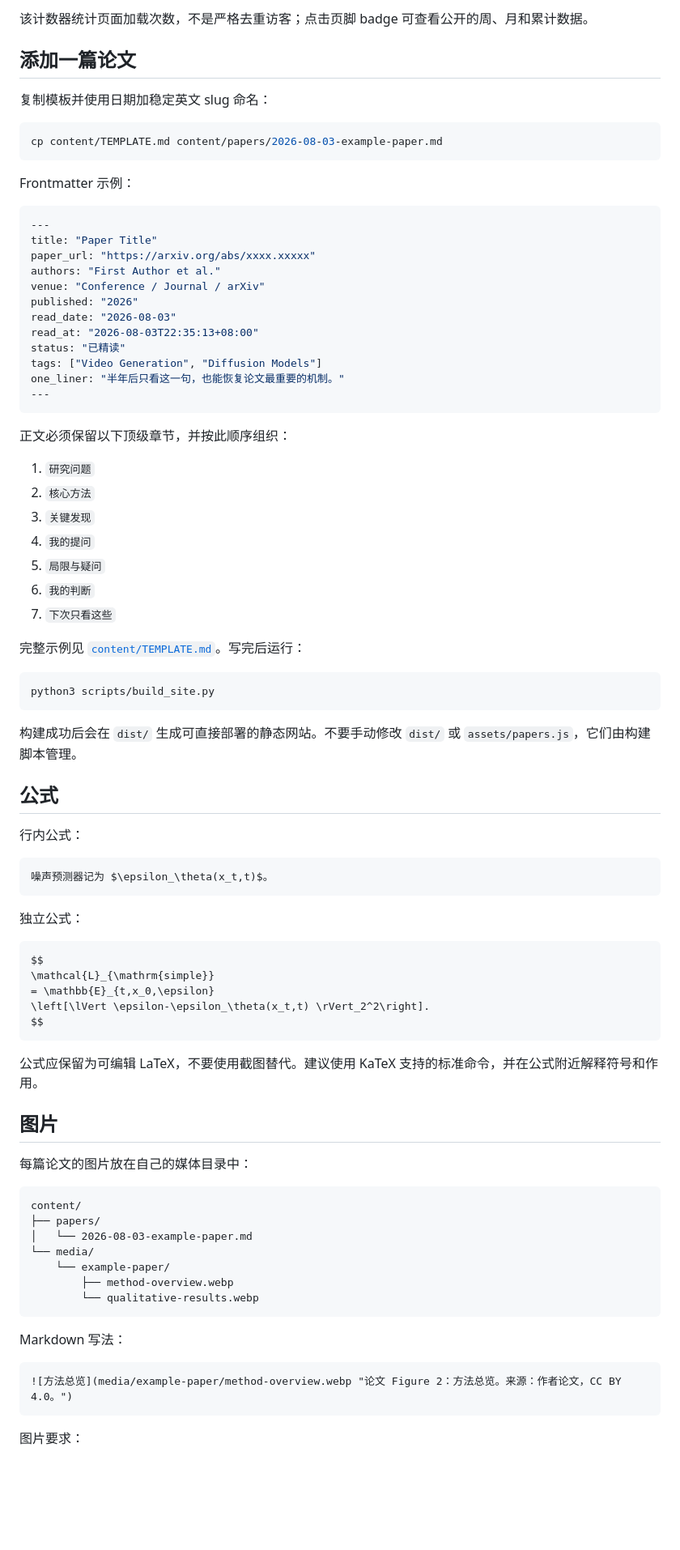
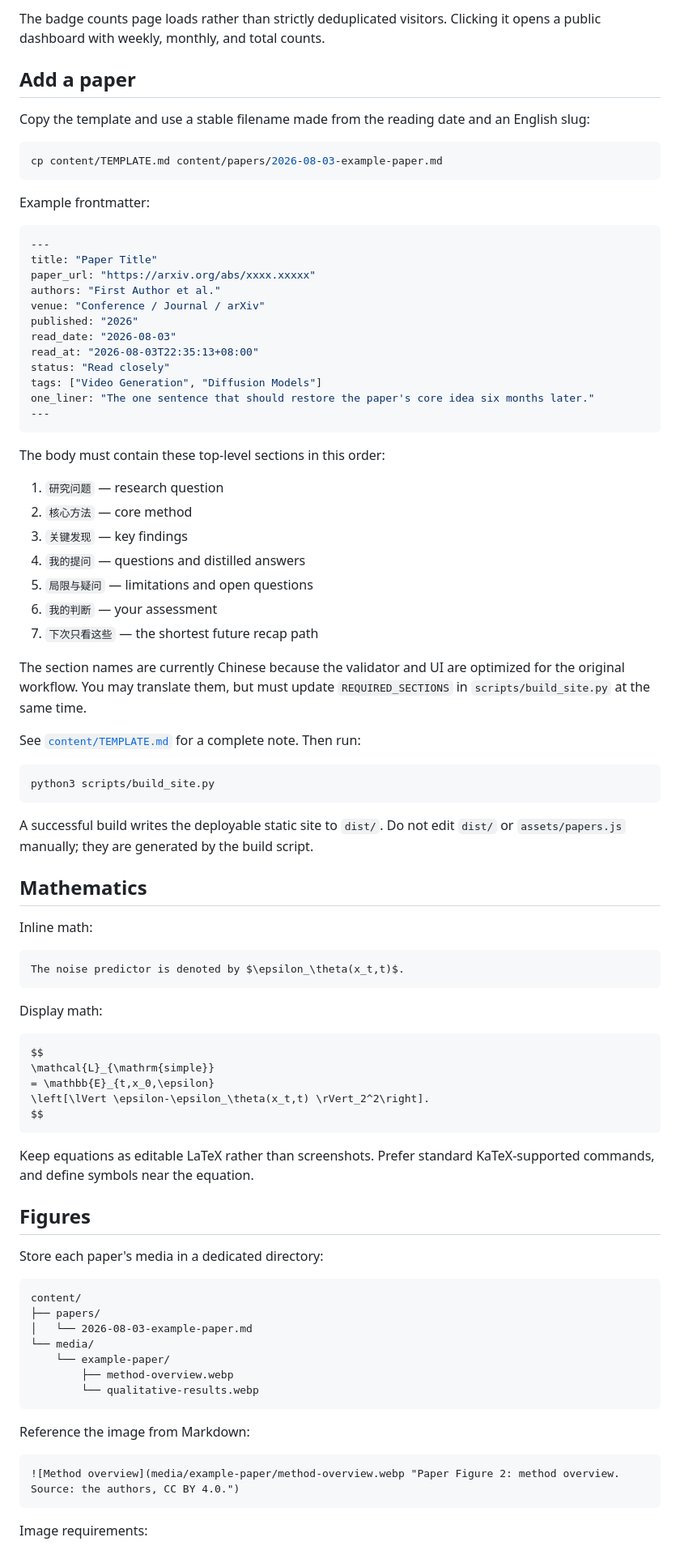
Before and after one commit to lawrence-cj/paper-recap, a Markdown page: README.md, the part around one of its changes. Shown at 81% size. GitHub-like rendering; blank space fills up the shorter version.

Commit message:
docs: add English and Chinese readmes

````diff
--- a/README.md
+++ b/README.md
@@ -72,15 +75,15 @@ junsongc.top/paper-recap
 
-该计数器统计页面加载次数，不是严格去重访客；点击页脚 badge 可查看公开的周、月和累计数据。
+The badge counts page loads rather than strictly deduplicated visitors. Clicking it opens a public dashboard with weekly, monthly, and total counts.
 
-## 添加一篇论文
+## Add a paper
 
-复制模板并使用日期加稳定英文 slug 命名：
+Copy the template and use a stable filename made from the reading date and an English slug:
 
 ```bash
 cp content/TEMPLATE.md content/papers/2026-08-03-example-paper.md
 ```
 
-Frontmatter 示例：
+Example frontmatter:
 
 ```yaml
 ---
@@ -91,39 +94,41 @@ venue: "Conference / Journal / arXiv"
 published: "2026"
 read_date: "2026-08-03"
 read_at: "2026-08-03T22:35:13+08:00"
-status: "已精读"
+status: "Read closely"
 tags: ["Video Generation", "Diffusion Models"]
-one_liner: "半年后只看这一句，也能恢复论文最重要的机制。"
+one_liner: "The one sentence that should restore the paper's core idea six months later."
 ---
 ```
 
-正文必须保留以下顶级章节，并按此顺序组织：
+The body must contain these top-level sections in this order:
 
-1. `研究问题`
-2. `核心方法`
-3. `关键发现`
-4. `我的提问`
-5. `局限与疑问`
-6. `我的判断`
-7. `下次只看这些`
+1. `研究问题` — research question
+2. `核心方法` — core method
+3. `关键发现` — key findings
+4. `我的提问` — questions and distilled answers
+5. `局限与疑问` — limitations and open questions
+6. `我的判断` — your assessment
+7. `下次只看这些` — the shortest future recap path
 
-完整示例见 [`content/TEMPLATE.md`](content/TEMPLATE.md)。写完后运行：
+The section names are currently Chinese because the validator and UI are optimized for the original workflow. You may translate them, but must update `REQUIRED_SECTIONS` in `scripts/build_site.py` at the same time.
+
+See [`content/TEMPLATE.md`](content/TEMPLATE.md) for a complete note. Then run:
 
 ```bash
 python3 scripts/build_site.py
 ```
 
-构建成功后会在 `dist/` 生成可直接部署的静态网站。不要手动修改 `dist/` 或 `assets/papers.js`，它们由构建脚本管理。
+A successful build writes the deployable static site to `dist/`. Do not edit `dist/` or `assets/papers.js` manually; they are generated by the build script.
 
-## 公式
+## Mathematics
 
-行内公式：
+Inline math:
 
 ```markdown
-噪声预测器记为 $\epsilon_\theta(x_t,t)$。
+The noise predictor is denoted by $\epsilon_\theta(x_t,t)$.
 ```
 
-独立公式：
+Display math:
 
 ```markdown
 $$
@@ -133,11 +138,11 @@ $$
 $$
 ```
 
-公式应保留为可编辑 LaTeX，不要使用截图替代。建议使用 KaTeX 支持的标准命令，并在公式附近解释符号和作用。
+Keep equations as editable LaTeX rather than screenshots. Prefer standard KaTeX-supported commands, and define symbols near the equation.
 
-## 图片
+## Figures
 
-每篇论文的图片放在自己的媒体目录中：
+Store each paper's media in a dedicated directory:
 
 ```text
 content/
@@ -149,11 +154,11 @@ content/
         └── qualitative-results.webp
 ```
 
-Markdown 写法：
+Reference the image from Markdown:
 
 ```markdown
-![方法总览](media/example-paper/method-overview.webp "论文 Figure 2：方法总览。来源：作者论文，CC BY 4.0。")
+![Method overview](media/example-paper/method-overview.webp "Paper Figure 2: method overview. Source: the authors, CC BY 4.0.")
 ```
 
-图片要求：
+Image requirements:
 
````
Also changed, not shown: other parts of README.md (+94 -91 lines), README.zh-CN.md (added, +294 -0 lines).
